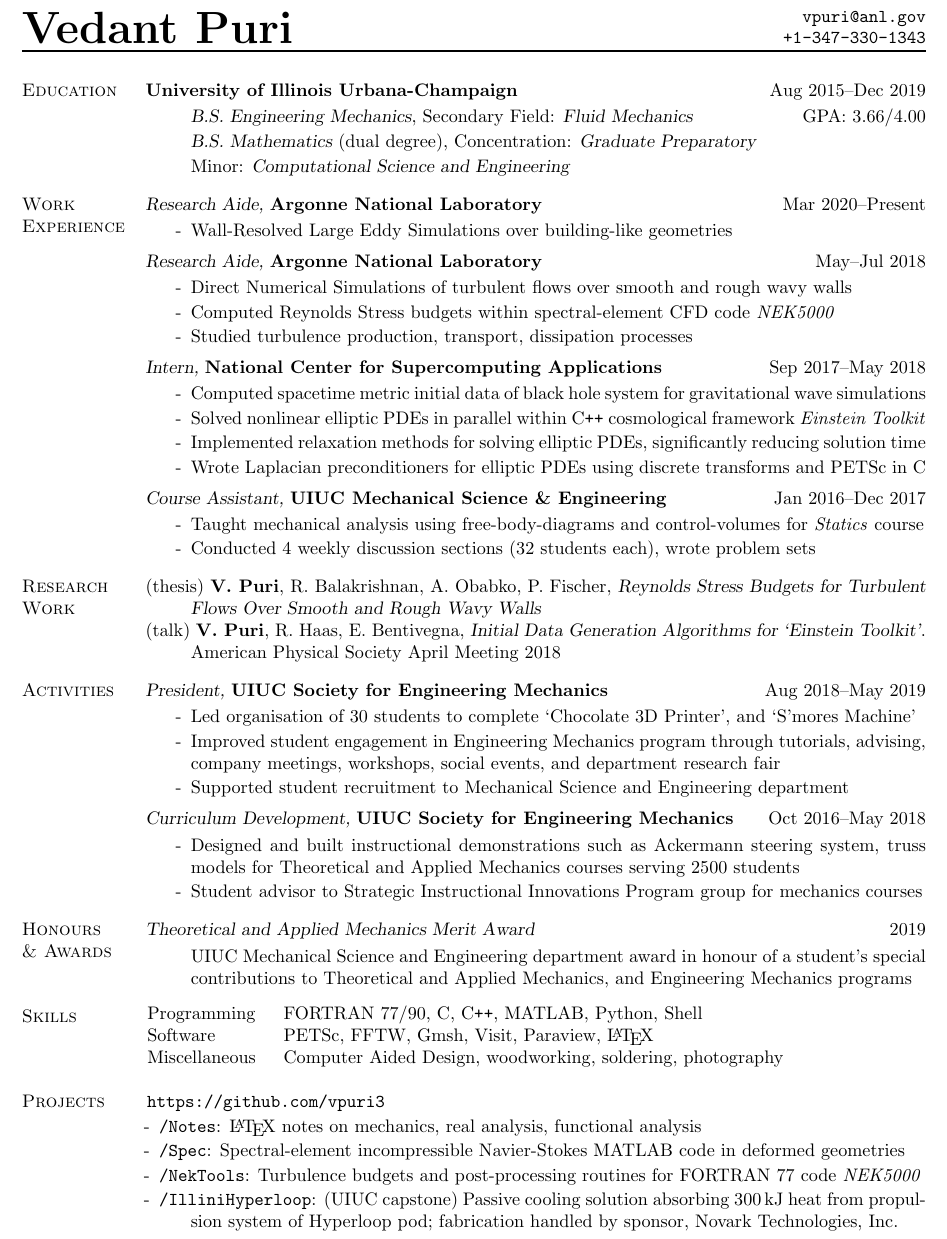
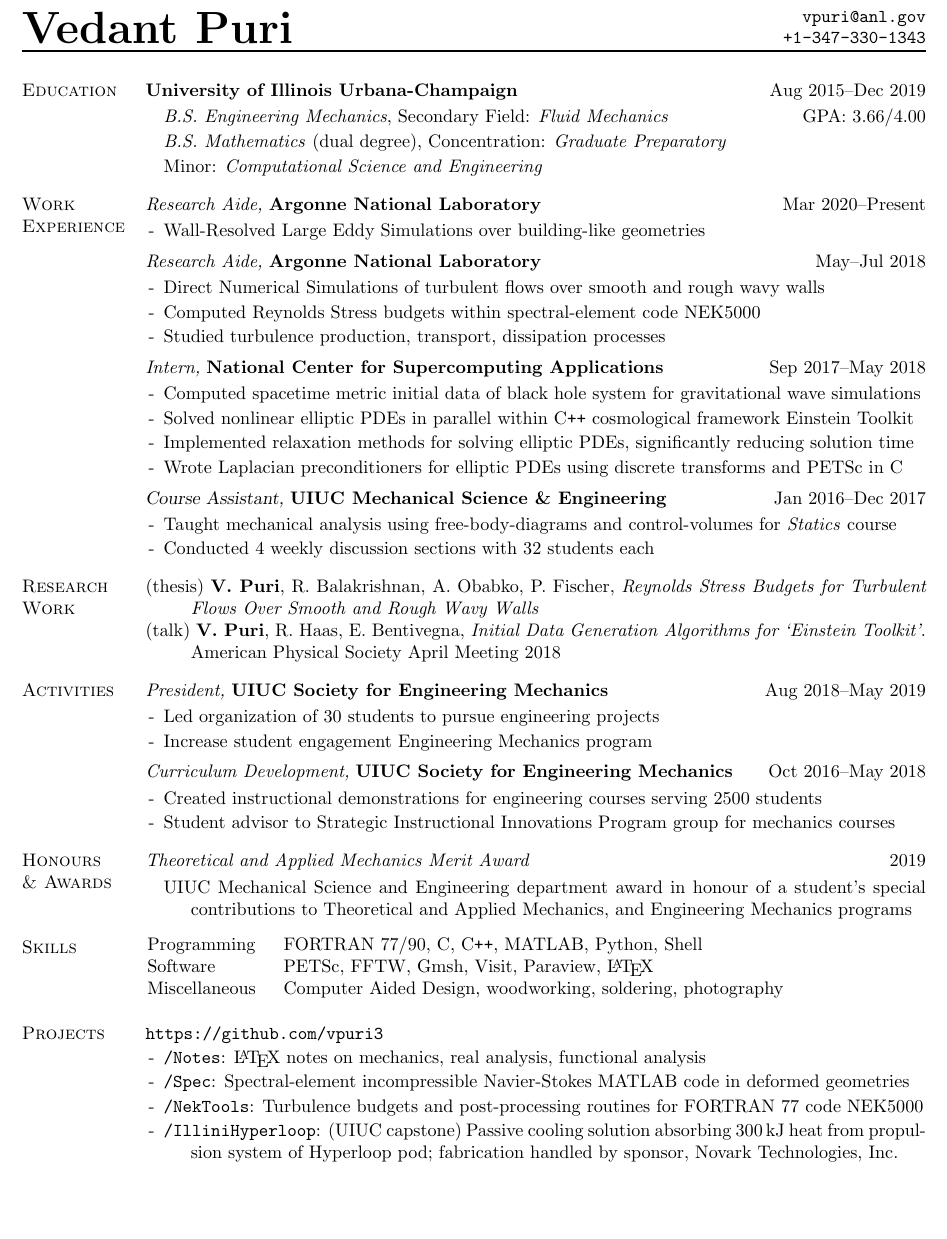
Before and after one commit to vpuri3/vpCV, a LaTeX document (vpCV.tex): part of the page, cut so that both start at the same text, the shorter picture padded with empty space. Compiled offline with pdfLaTeX.

Commit message:
item indentation

```diff
--- a/vpCV.tex
+++ b/vpCV.tex
@@ -105,9 +103,10 @@
 \vspace{-1.75em}
 \begin{itemize}[label= ]
     \setlength\itemsep{-0.25em}
-    \item {\sl B.S. Engineering Mechanics}, Secondary Field: {\sl Fluid Mechanics} \hfill GPA: $3.66/4.00$
-    \item {\sl B.S. Mathematics} (dual degree), Concentration: {\sl Graduate Preparatory}
-    \item  Minor: {\sl Computational Science and Engineering}
+    \setlength{\itemindent}{-1.50em}
+    \item \textit{B.S. Engineering Mechanics}, Secondary Field: \textit{Fluid Mechanics} \hfill GPA: $3.66/4.00$
+    \item \textit{B.S. Mathematics} (dual degree), Concentration: \textit{Graduate Preparatory}
+    \item  Minor: \textit{Computational Science and Engineering}
 \end{itemize}
 \vspace{-2.0em}
 
@@ -120,41 +119,46 @@
 \textsc{Work \\ Experience}
 \columnbreak
 
-{\sl Research Aide,} \textbf{Argonne National Laboratory} \hfill Mar 2020--Present
+\textit{Research Aide,} \textbf{Argonne National Laboratory} \hfill Mar 2020--Present
 
 \vspace{-1.75em}
 \begin{itemize}[label=-]
     \setlength\itemsep{-0.25em}
+    \setlength{\itemindent}{-1.50em}
     \item Wall-Resolved Large Eddy Simulations over building-like geometries
-%   \item Wake recovery behind bluff bodies
-%   \item Artificial turbulence generation
+%   \item \textbf{Keywords}: {NEK5000}, {Gmsh}, Reynolds stress budgets, synthetic turbulence generation%, wake recovery
 \end{itemize}
 \vspace{-2.0em}
 
 \vspace{0.5em}
 %
-{\sl Research Aide,} \textbf{Argonne National Laboratory} \hfill May--Jul $2018$
+\textit{Research Aide,} \textbf{Argonne National Laboratory} \hfill May--Jul $2018$
 
 \vspace{-1.75em}
 \begin{itemize}[label=-]
     \setlength\itemsep{-0.25em}
+    \setlength{\itemindent}{-1.50em}
     \item Direct Numerical Simulations of turbulent flows over smooth and rough wavy walls
-    \item Computed Reynolds Stress budgets within spectral-element CFD code \textit{NEK5000}
+    \item Computed Reynolds Stress budgets within spectral-element code {NEK5000}
     \item Studied turbulence production, transport, dissipation processes%for developing wall-models
+%   \item \textbf{Keywords}: {NEK5000}, Reynolds stress budgets, turbulence modelling
 \end{itemize}
 \vspace{-2.0em}
 
 \vspace{0.5em}
 %
-{\sl Intern,} \textbf{National Center for Supercomputing Applications} \hfill Sep $2017$--May $2018$
+\textit{Intern,} \textbf{National Center for Supercomputing Applications} \hfill Sep $2017$--May $2018$
 
 \vspace{-1.75em}
 \begin{itemize}[label=-]
     \setlength\itemsep{-0.25em}
+    \setlength{\itemindent}{-1.50em}
     \item Computed spacetime metric initial data of black hole system for gravitational wave simulations
-    \item Solved nonlinear elliptic PDEs in parallel within C\texttt{++} cosmological framework \textit{Einstein Toolkit}
+    \item Solved nonlinear elliptic PDEs in parallel within C\texttt{++} cosmological framework {Einstein Toolkit}
     \item Implemented relaxation methods for solving elliptic PDEs, significantly reducing solution time
     \item Wrote Laplacian preconditioners for elliptic PDEs using discrete transforms and PETSc in C
+%   \item Computed spacetime metric initial data of black hole system for gravitational wave simulations by numerically solving nonlinear, elliptic PDEs
+%   \item \textbf{Keywords}: {Einstein Toolkit}, {PETSc}, Scheduled Relaxation Jacobi, Laplacian Preconditioning, Discrete Transforms
 \end{itemize}
 \vspace{-2.0em}
 
@@ -165,8 +169,9 @@
 \vspace{-1.75em}
 \begin{itemize}[label=-]
     \setlength\itemsep{-0.25em}
+    \setlength{\itemindent}{-1.50em}
     \item Taught mechanical analysis using free-body-diagrams and control-volumes for \textit{Statics} course
-    \item Conducted $4$ weekly discussion sections ($32$ students each), wrote problem sets
+    \item Conducted $4$ weekly discussion sections with $32$ students each
 \end{itemize}
 \vspace{-2.0em}
 
@@ -183,8 +188,8 @@
 \begin{itemize}[label= ]
     \setlength{\itemindent}{-2.5em}
     \setlength\itemsep{-1.0\itemsep}
-    \item (thesis) \textbf{V. Puri}, R. Balakrishnan, A. Obabko, P. Fischer, {\sl Reynolds Stress Budgets for Turbulent Flows Over Smooth and Rough Wavy Walls}
-    \item (talk) \textbf{V. Puri}, R. Haas, E. Bentivegna, {\sl Initial Data Generation Algorithms for `Einstein Toolkit'}. American Physical Society April Meeting $2018$
+    \item (thesis) \textbf{V. Puri}, R. Balakrishnan, A. Obabko, P. Fischer, \textit{Reynolds Stress Budgets for Turbulent Flows Over Smooth and Rough Wavy Walls}
+    \item (talk) \textbf{V. Puri}, R. Haas, E. Bentivegna, \textit{Initial Data Generation Algorithms for `Einstein Toolkit'}. American Physical Society April Meeting $2018$
 \end{itemize}
 \vspace{-2.0em}
 
@@ -198,26 +203,26 @@
 \textsc{Activities}
 \columnbreak
 
-{\sl President,} \textbf{UIUC Society for Engineering Mechanics} \hfill Aug $2018$--May $2019$
+\textit{President,} \textbf{UIUC Society for Engineering Mechanics} \hfill Aug $2018$--May $2019$
 
 \vspace{-1.75em}
 \begin{itemize}[label=-]
     \setlength\itemsep{-0.25em}
-    \item Led organisation of $30$ students to complete `Chocolate 3D Printer', and `S'mores Machine'
-    \item Improved student engagement in Engineering Mechanics program through tutorials, advising, company meetings, workshops, social events, and department research fair
-    \item Supported student recruitment to Mechanical Science and Engineering department
+    \setlength{\itemindent}{-1.50em}
+    \item Led organization of $30$ students to pursue engineering projects
+    \item Increase student engagement Engineering Mechanics program %through tutorials, advising, company meetings, workshops, social events, and department research fair
 \end{itemize}
 \vspace{-2.0em}
 
 \vspace{0.5em}
 %
-{\sl Curriculum Development,} \textbf{UIUC Society for Engineering Mechanics} \hfill Oct $2016$--May $2018$
+\textit{Curriculum Development,} \textbf{UIUC Society for Engineering Mechanics} \hfill Oct $2016$--May $2018$
 
 \vspace{-1.75em}
 \begin{itemize}[label=-]
     \setlength\itemsep{-0.25em}
-%   \item Created instructional demonstrations for Theoretical \& Applied Mechanics courses serving $2500$ students
-    \item Designed and built instructional demonstrations such as  Ackermann steering system, truss models for Theoretical and Applied Mechanics courses serving $2500$ students
+    \setlength{\itemindent}{-1.50em}
+    \item Created instructional demonstrations for engineering courses serving $2500$ students
     \item Student advisor to Strategic Instructional Innovations Program group for mechanics courses
 \end{itemize}
 \vspace{-2.0em}
@@ -231,12 +236,12 @@
 \textsc{Honours \\ \& Awards}
 \columnbreak
 
-{\sl Theoretical and Applied Mechanics Merit Award} \hfill $2019$
+\textit{Theoretical and Applied Mechanics Merit Award} \hfill $2019$
 
 \vspace{-1.75em}
 \begin{itemize}[label= ]
-    \setlength\itemsep{-0.25em}
-    \item  UIUC Mechanical Science and Engineering department award in honour of a student's special contributions to Theoretical and Applied Mechanics, and Engineering Mechanics programs
+    \setlength{\itemindent}{-1.50em}
+    \item[]  UIUC Mechanical Science and Engineering department award in honour of a student's special contributions to Theoretical and Applied Mechanics, and Engineering Mechanics programs
 \end{itemize}
 \vspace{-2.0em}
 
@@ -268,14 +273,14 @@
 
 \vspace{-1.75em}
 \begin{itemize}[label=-]
-    \setlength{\itemindent}{-1.75em}
-    %\setlength\itemsep{-0.25\itemsep}
+    \setlength{\itemindent}{-1.50em}
     \setlength\itemsep{-0.25em}
-    \item[]\hspace{-1.0em} \url{https://github.com/vpuri3}
+    \item[]\hspace{-1.00em}\url{https://github.com/vpuri3}
     \item \href{https://github.com/vpuri3/Notes}{\texttt{/Notes}}: \LaTeX{} notes on mechanics, real analysis, functional analysis
     \item \href{https://github.com/vpuri3/Spec}{\texttt{/Spec}}: Spectral-element incompressible Navier-Stokes MATLAB code in deformed geometries
-    \item \href{https://github.com/vpuri3/NekTools}{\texttt{/NekTools}}: Turbulence budgets and post-processing routines for FORTRAN 77 code \textit{NEK5000}
+    \item \href{https://github.com/vpuri3/NekTools}{\texttt{/NekTools}}: Turbulence budgets and post-processing routines for FORTRAN 77 code {NEK5000}
     \item \href{https://github.com/vpuri3/IlliniHyperloop}{\texttt{/IlliniHyperloop}}: (UIUC capstone) Passive cooling solution absorbing $\SI{300}{\kilo \joule}$ heat from propulsion system of Hyperloop pod; fabrication handled by sponsor, Novark Technologies, Inc.
+%   \item \href{https://github.com/vpuri3/semUIUC}{\texttt{/semUIUC}}: Projects by UIUC Society for Engineering Mechanics - ackermann steering, chocolate printer, 2xx projects, s'mores machine
 \end{itemize}
 \vspace{-2.0em}
 
```
Also changed, not shown: vpCV.pdf, vpCV.tex (6 more changed lines).
